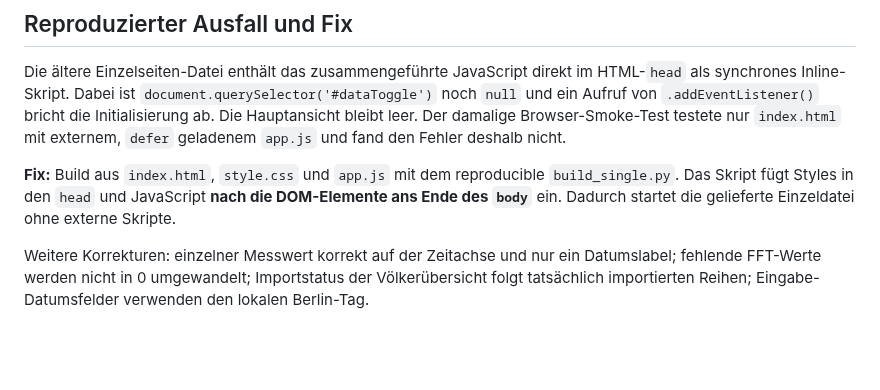
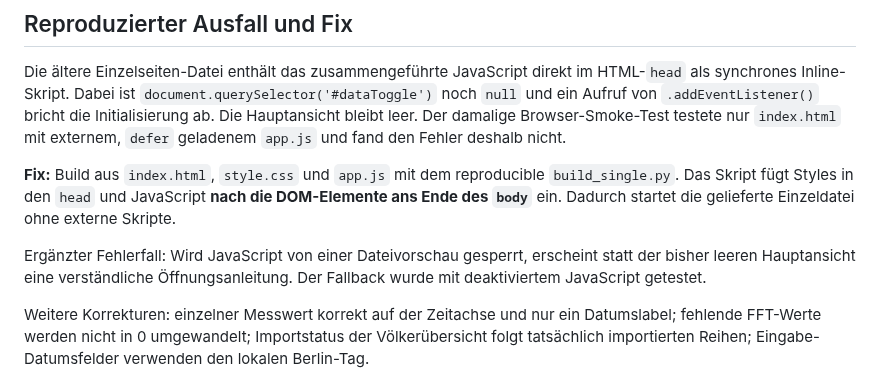
Before and after one commit to impyer/bienen-lora-logger, a Markdown page: prototype/claude-ui/TESTBERICHT_v02.md, the part around the change. Rendered like a GitHub page; blank space fills up the shorter version.

Commit message:
test/docs(ui): ensure fallback guidance and no-JS regression coverage

```diff
--- a/prototype/claude-ui/TESTBERICHT_v02.md
+++ b/prototype/claude-ui/TESTBERICHT_v02.md
@@ -7,6 +7,8 @@
 Die ältere Einzelseiten-Datei enthält das zusammengeführte JavaScript direkt im HTML-`head` als synchrones Inline-Skript. Dabei ist `document.querySelector('#dataToggle')` noch `null` und ein Aufruf von `.addEventListener()` bricht die Initialisierung ab. Die Hauptansicht bleibt leer. Der damalige Browser-Smoke-Test testete nur `index.html` mit externem, `defer` geladenem `app.js` und fand den Fehler deshalb nicht.
 
 **Fix:** Build aus `index.html`, `style.css` und `app.js` mit dem reproducible `build_single.py`. Das Skript fügt Styles in den `head` und JavaScript **nach die DOM-Elemente ans Ende des `body`** ein. Dadurch startet die gelieferte Einzeldatei ohne externe Skripte.
+
+Ergänzter Fehlerfall: Wird JavaScript von einer Dateivorschau gesperrt, erscheint statt der bisher leeren Hauptansicht eine verständliche Öffnungsanleitung. Der Fallback wurde mit deaktiviertem JavaScript getestet.
 
 Weitere Korrekturen: einzelner Messwert korrekt auf der Zeitachse und nur ein Datumslabel; fehlende FFT-Werte werden nicht in 0 umgewandelt; Importstatus der Völkerübersicht folgt tatsächlich importierten Reihen; Eingabe-Datumsfelder verwenden den lokalen Berlin-Tag.
 
```
